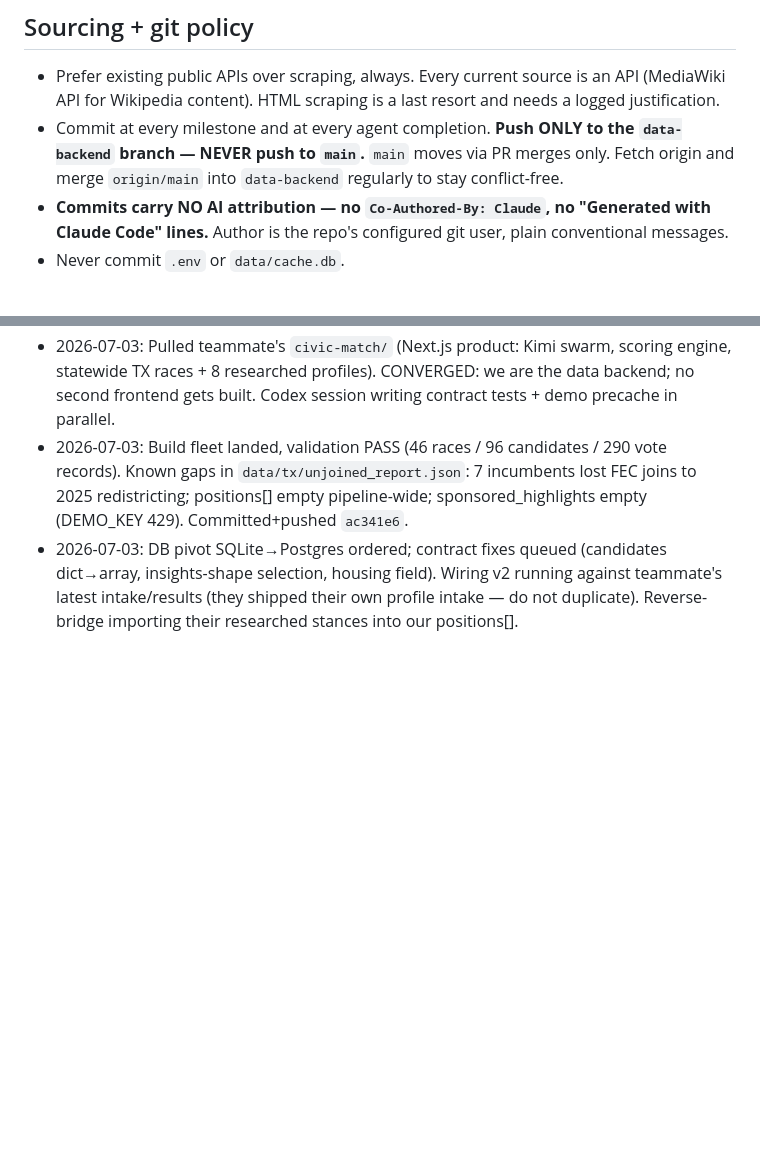
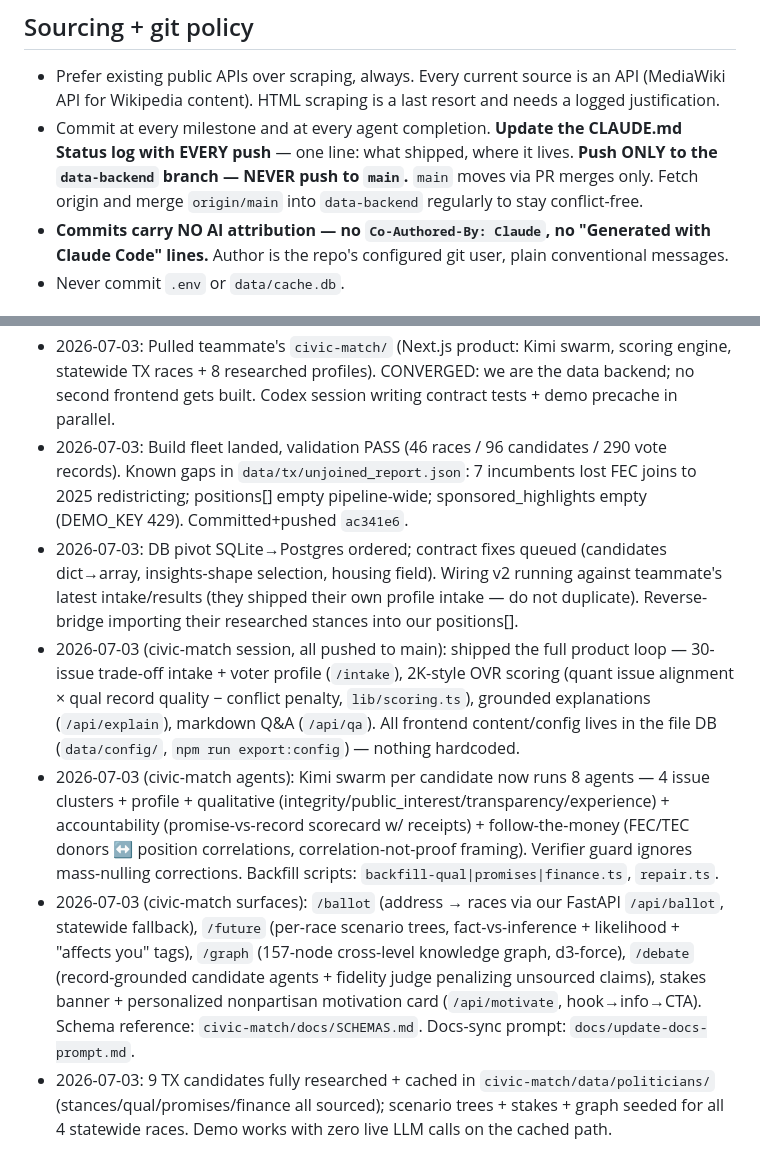
Before and after one commit to AayushBaniya2006/PatriotHacks, a Markdown page: CLAUDE.md, 2 parts joined by grey strips. Drawn GitHub-style; blank space fills up the shorter version.

Commit message:
docs: CLAUDE.md status log for civic-match session; rule: update status log on every push

```diff
--- a/CLAUDE.md
+++ b/CLAUDE.md
@@ -93,7 +93,7 @@ Precomputed-first: POST `/api/insights` {profile, race_id} maps the profile to a
 ## Sourcing + git policy
 
 - Prefer existing public APIs over scraping, always. Every current source is an API (MediaWiki API for Wikipedia content). HTML scraping is a last resort and needs a logged justification.
-- Commit at every milestone and at every agent completion. **Push ONLY to the `data-backend` branch — NEVER push to `main`.** `main` moves via PR merges only. Fetch origin and merge `origin/main` into `data-backend` regularly to stay conflict-free.
+- Commit at every milestone and at every agent completion. **Update the CLAUDE.md Status log with EVERY push** — one line: what shipped, where it lives. **Push ONLY to the `data-backend` branch — NEVER push to `main`.** `main` moves via PR merges only. Fetch origin and merge `origin/main` into `data-backend` regularly to stay conflict-free.
 - **Commits carry NO AI attribution — no `Co-Authored-By: Claude`, no "Generated with Claude Code" lines.** Author is the repo's configured git user, plain conventional messages.
 - Never commit `.env` or `data/cache.db`.
 
@@ -130,3 +130,7 @@ npm run dev                             # the product UI (Next.js)
 - 2026-07-03: Pulled teammate's `civic-match/` (Next.js product: Kimi swarm, scoring engine, statewide TX races + 8 researched profiles). CONVERGED: we are the data backend; no second frontend gets built. Codex session writing contract tests + demo precache in parallel.
 - 2026-07-03: Build fleet landed, validation PASS (46 races / 96 candidates / 290 vote records). Known gaps in `data/tx/unjoined_report.json`: 7 incumbents lost FEC joins to 2025 redistricting; positions[] empty pipeline-wide; sponsored_highlights empty (DEMO_KEY 429). Committed+pushed `ac341e6`.
 - 2026-07-03: DB pivot SQLite→Postgres ordered; contract fixes queued (candidates dict→array, insights-shape selection, housing field). Wiring v2 running against teammate's latest intake/results (they shipped their own profile intake — do not duplicate). Reverse-bridge importing their researched stances into our positions[].
+- 2026-07-03 (civic-match session, all pushed to main): shipped the full product loop — 30-issue trade-off intake + voter profile (`/intake`), 2K-style OVR scoring (quant issue alignment × qual record quality − conflict penalty, `lib/scoring.ts`), grounded explanations (`/api/explain`), markdown Q&A (`/api/qa`). All frontend content/config lives in the file DB (`data/config/`, `npm run export:config`) — nothing hardcoded.
+- 2026-07-03 (civic-match agents): Kimi swarm per candidate now runs 8 agents — 4 issue clusters + profile + qualitative (integrity/public_interest/transparency/experience) + accountability (promise-vs-record scorecard w/ receipts) + follow-the-money (FEC/TEC donors ↔ position correlations, correlation-not-proof framing). Verifier guard ignores mass-nulling corrections. Backfill scripts: `backfill-qual|promises|finance.ts`, `repair.ts`.
+- 2026-07-03 (civic-match surfaces): `/ballot` (address → races via our FastAPI `/api/ballot`, statewide fallback), `/future` (per-race scenario trees, fact-vs-inference + likelihood + "affects you" tags), `/graph` (157-node cross-level knowledge graph, d3-force), `/debate` (record-grounded candidate agents + fidelity judge penalizing unsourced claims), stakes banner + personalized nonpartisan motivation card (`/api/motivate`, hook→info→CTA). Schema reference: `civic-match/docs/SCHEMAS.md`. Docs-sync prompt: `docs/update-docs-prompt.md`.
+- 2026-07-03: 9 TX candidates fully researched + cached in `civic-match/data/politicians/` (stances/qual/promises/finance all sourced); scenario trees + stakes + graph seeded for all 4 statewide races. Demo works with zero live LLM calls on the cached path.
```
